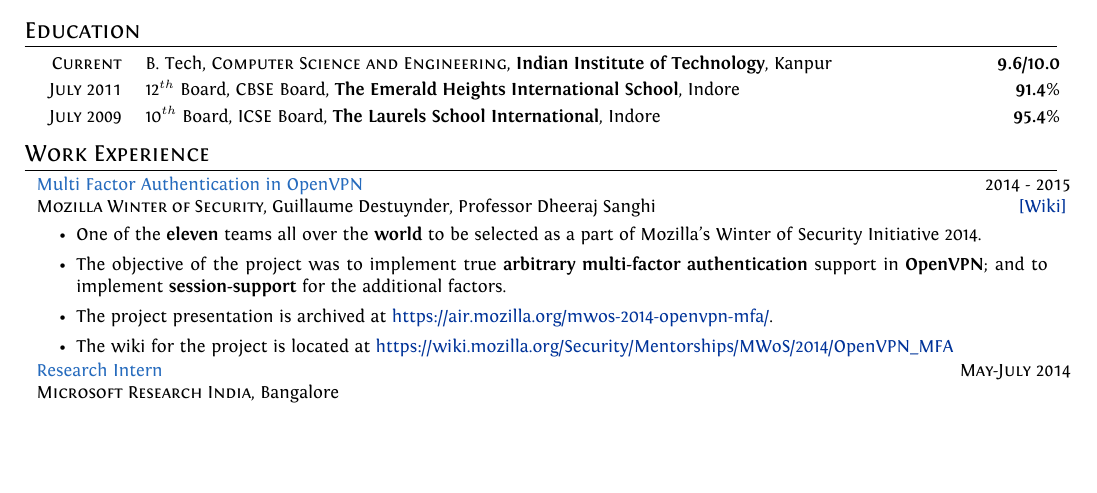
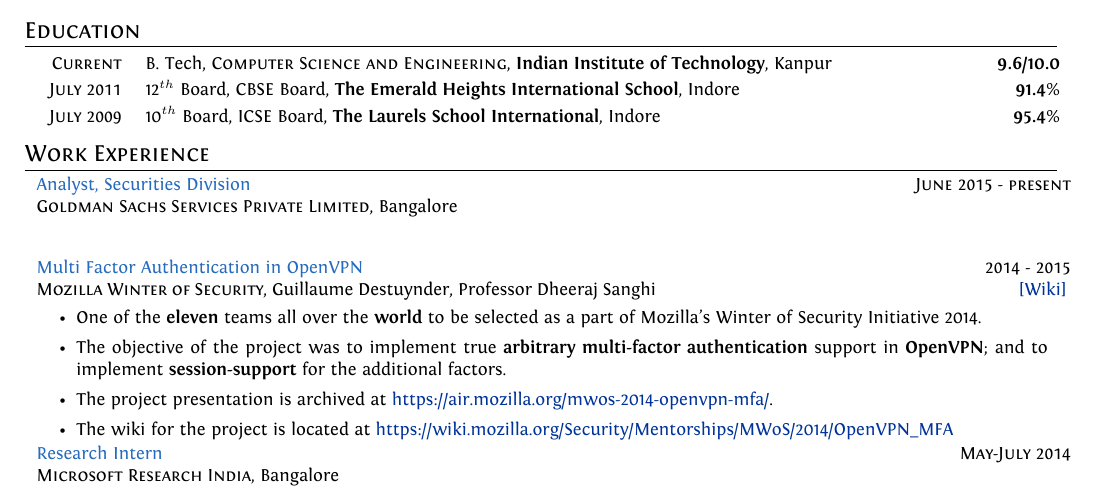
Before and after one commit to srijanshetty/cv, a LaTeX CV (cv.tex): part of page 1 of 3, cut so that both start at the same text, the shorter picture padded with empty space. Compiled offline with XeLaTeX; an older LaTeX class or package is replaced by its successor.

Commit message:
Goldman Sachs

```diff
--- a/cv.tex
+++ b/cv.tex
@@ -221,6 +221,14 @@
 %----------------------------------------------------------------------------------------
 
 \section{Work Experience}
+\cproject
+      {June 2015 - present}
+      {Analyst, Securities Division}
+      {\textsc{Goldman Sachs Services Private Limited}, Bangalore}
+      {}
+      {%
+      }
+
 \cproject
     {2014 - 2015}
     {Multi Factor Authentication in OpenVPN}
```
